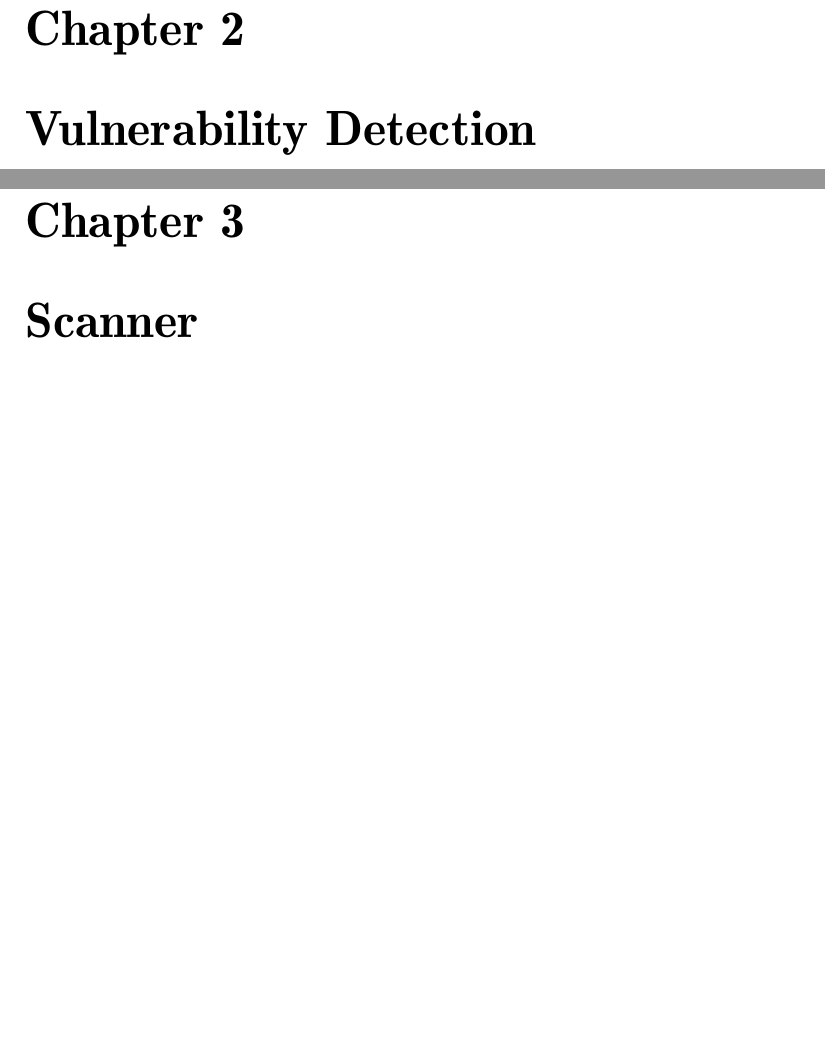
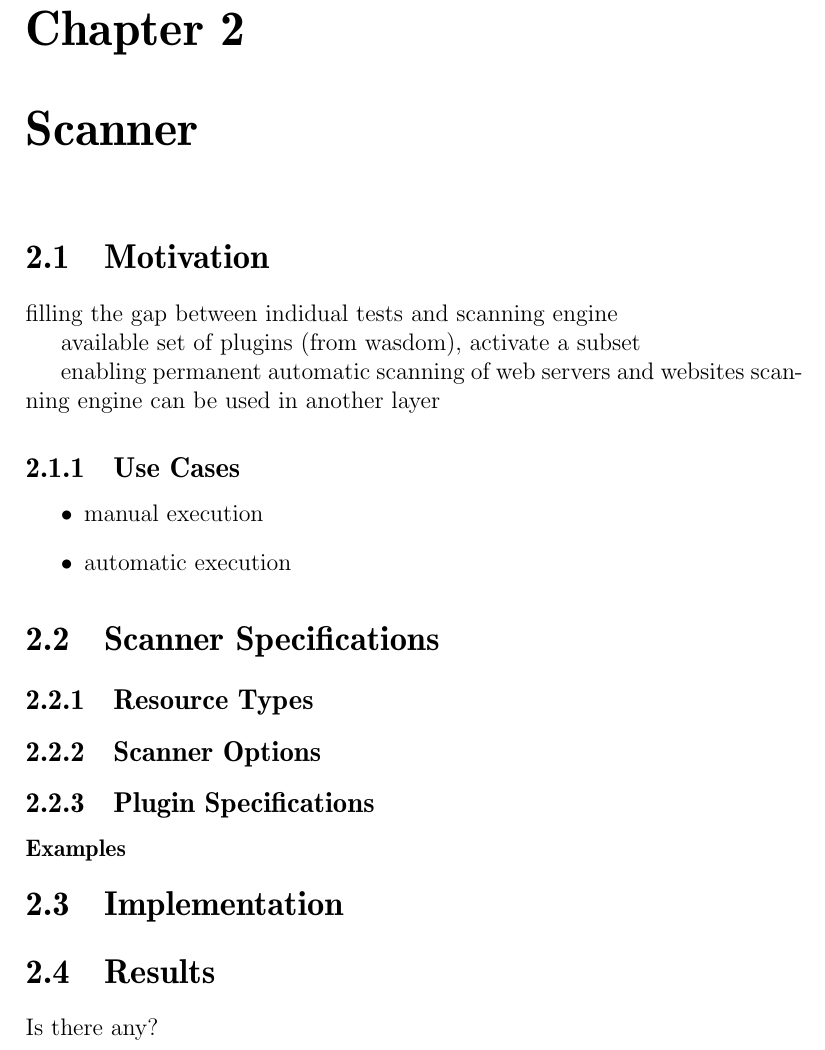
Before and after one commit to farzo/thesis, a LaTeX thesis (thesis.tex, which reads chap4-scanner.tex): two parts of pages 11 and 13 of 25 before the commit and part of page 11 of 23 after it, the two joined at a grey line, cut so that both start at the same text, the shorter picture padded with empty space. Compiled offline with pdfLaTeX.

Commit message:
scanner chapter

```diff
--- a/chap4-scanner.tex
+++ b/chap4-scanner.tex
@@ -1,3 +1,26 @@
 \chapter{Scanner}
 \label{chap4-scanner}
 \thispagestyle{empty}
+
+\section{Motivation}
+filling the gap between indidual tests and scanning engine
+
+available set of plugins (from wasdom), activate a subset
+
+enabling permanent automatic scanning of web servers and websites
+scanning engine can be used in another layer
+\subsection{Use Cases}
+\begin{itemize}
+\item manual execution
+\item automatic execution
+\end{itemize}
+
+\section{Scanner Specifications}
+\subsection{Resource Types}
+\subsection{Scanner Options}
+\subsection{Plugin Specifications}
+\subsubsection{Examples}
+
+\section{Implementation}
+\section{Results}
+Is there any?
```
Also changed, not shown: chap1-introduction.tex (+2 -0 lines), thesis.tex (+1 -1 lines), 1 other file.
